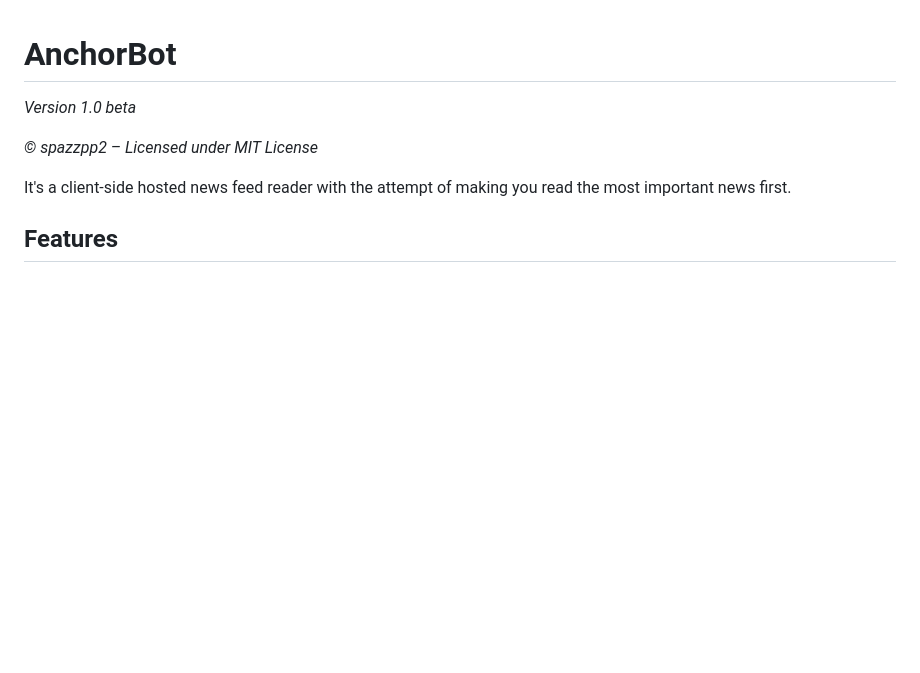
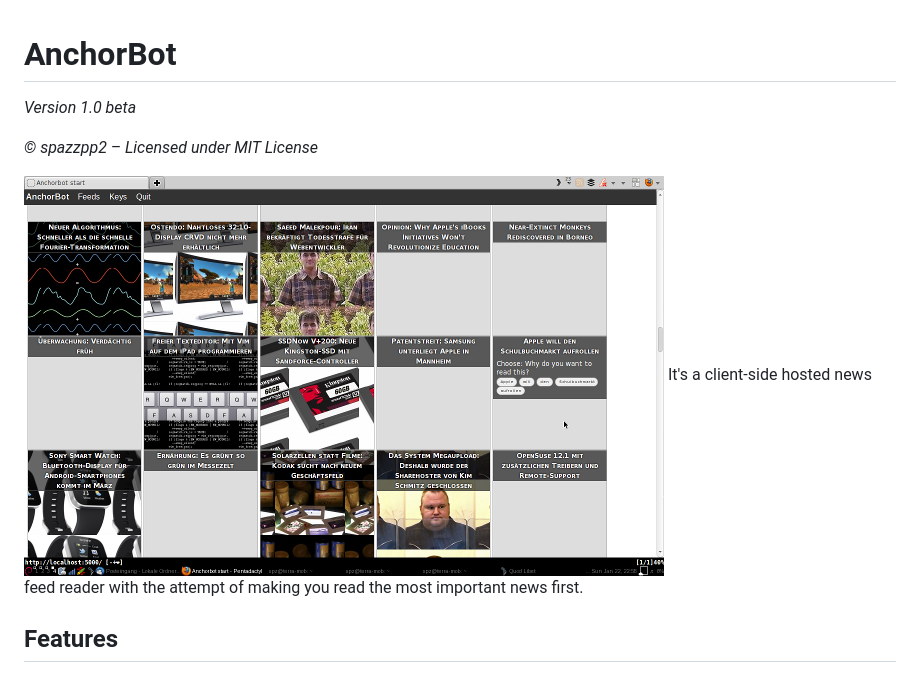
Before and after one commit to pschwede/AnchorBot, a Markdown page: README.md, the part around the change. GitHub-like rendering; pictures changed too: screenshot.png (added); blank space fills up the shorter version.

Commit message:
screenshot to the readme

```diff
--- a/README.md
+++ b/README.md
@@ -5,6 +5,7 @@ AnchorBot
 
 *© spazzpp2 – Licensed under MIT License*
 
+![Screenshot](screenshot.png)
 It's a client-side hosted news feed reader with the attempt of making you read the most important
 news first.
 
```
